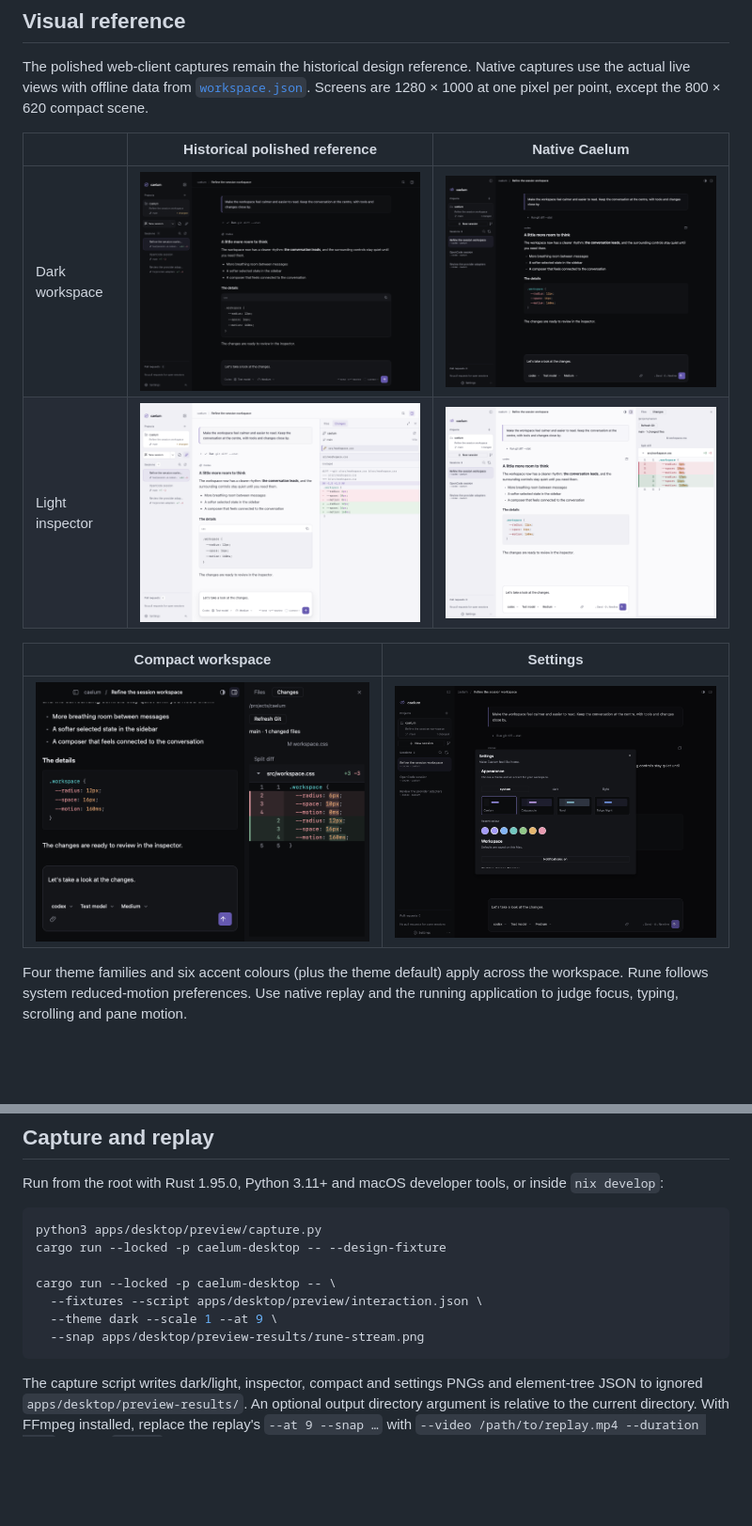
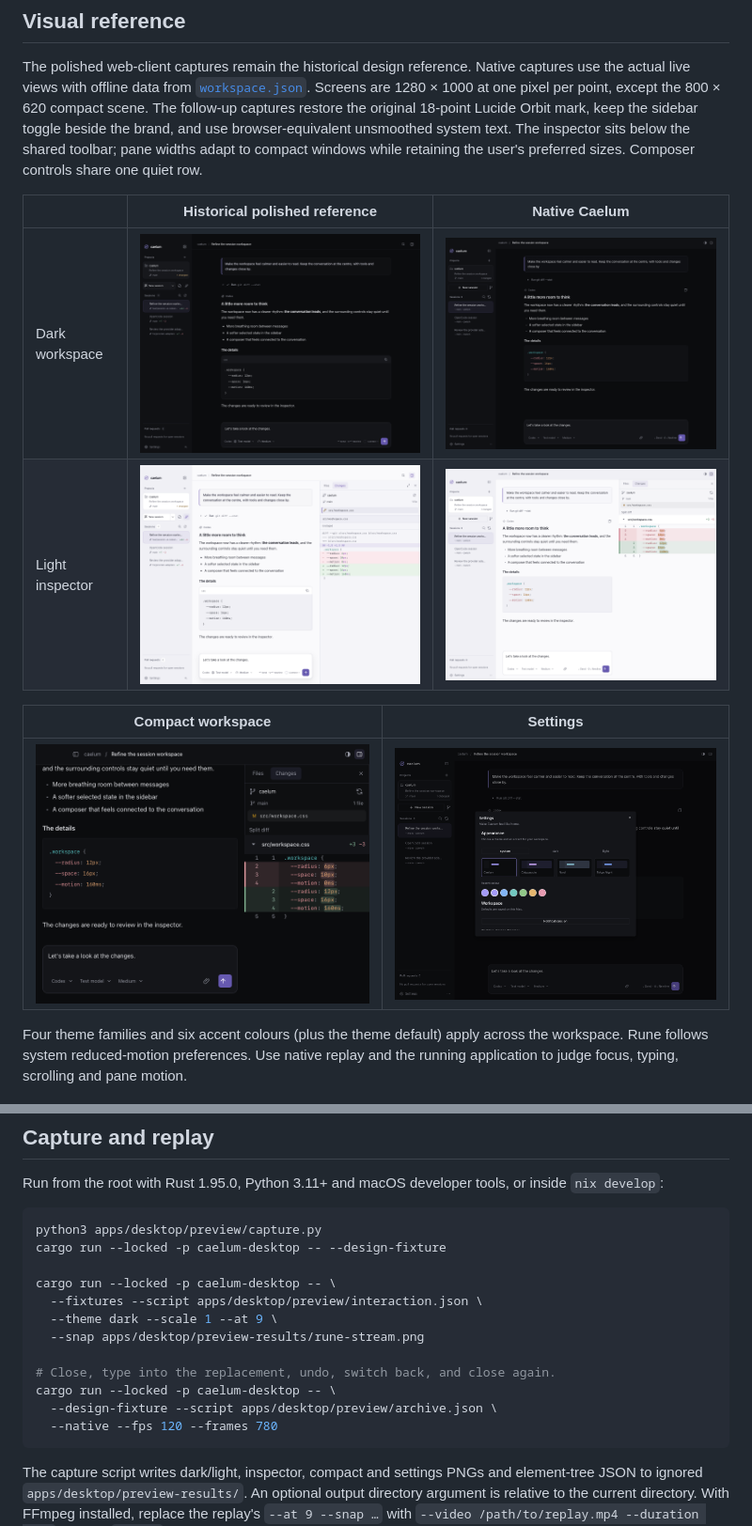
Before and after one commit to ch55secake/caelum, a Markdown page: docs/design/README.md, 2 parts joined by grey strips. Shown at 94% size. Rendered like a GitHub page; pictures changed too: docs/design/previews/rune-dark-compact.png, docs/design/previews/rune-dark-settings.png, docs/design/previews/rune-dark.png; blank space fills up the shorter version.

Commit message:
fix(desktop): repair session closing and restore workspace polish

````diff
--- a/docs/design/README.md
+++ b/docs/design/README.md
@@ -11,6 +11,10 @@ actions and worktrees use focus-scoped dialogs. PR review occupies the main scre
 The polished web-client captures remain the historical design reference. Native
 captures use the actual live views with offline data from [`workspace.json`](workspace.json).
 Screens are 1280 × 1000 at one pixel per point, except the 800 × 620 compact scene.
+The follow-up captures restore the original 18-point Lucide Orbit mark, keep the
+sidebar toggle beside the brand, and use browser-equivalent unsmoothed system text.
+The inspector sits below the shared toolbar; pane widths adapt to compact windows
+while retaining the user's preferred sizes. Composer controls share one quiet row.
 
 | | Historical polished reference | Native Caelum |
 | --- | --- | --- |
@@ -38,6 +42,11 @@ cargo run --locked -p caelum-desktop -- \
   --fixtures --script apps/desktop/preview/interaction.json \
   --theme dark --scale 1 --at 9 \
   --snap apps/desktop/preview-results/rune-stream.png
+
+# Close, type into the replacement, undo, switch back, and close again.
+cargo run --locked -p caelum-desktop -- \
+  --design-fixture --script apps/desktop/preview/archive.json \
+  --native --fps 120 --frames 780
 ```
 
 The capture script writes dark/light, inspector, compact and settings PNGs and
````
Also changed, not shown: apps/desktop/THIRD_PARTY_NOTICES.md (added, +17 -0 lines), docs/design/rune-evaluation.md (+24 -0 lines), 10 other files.
